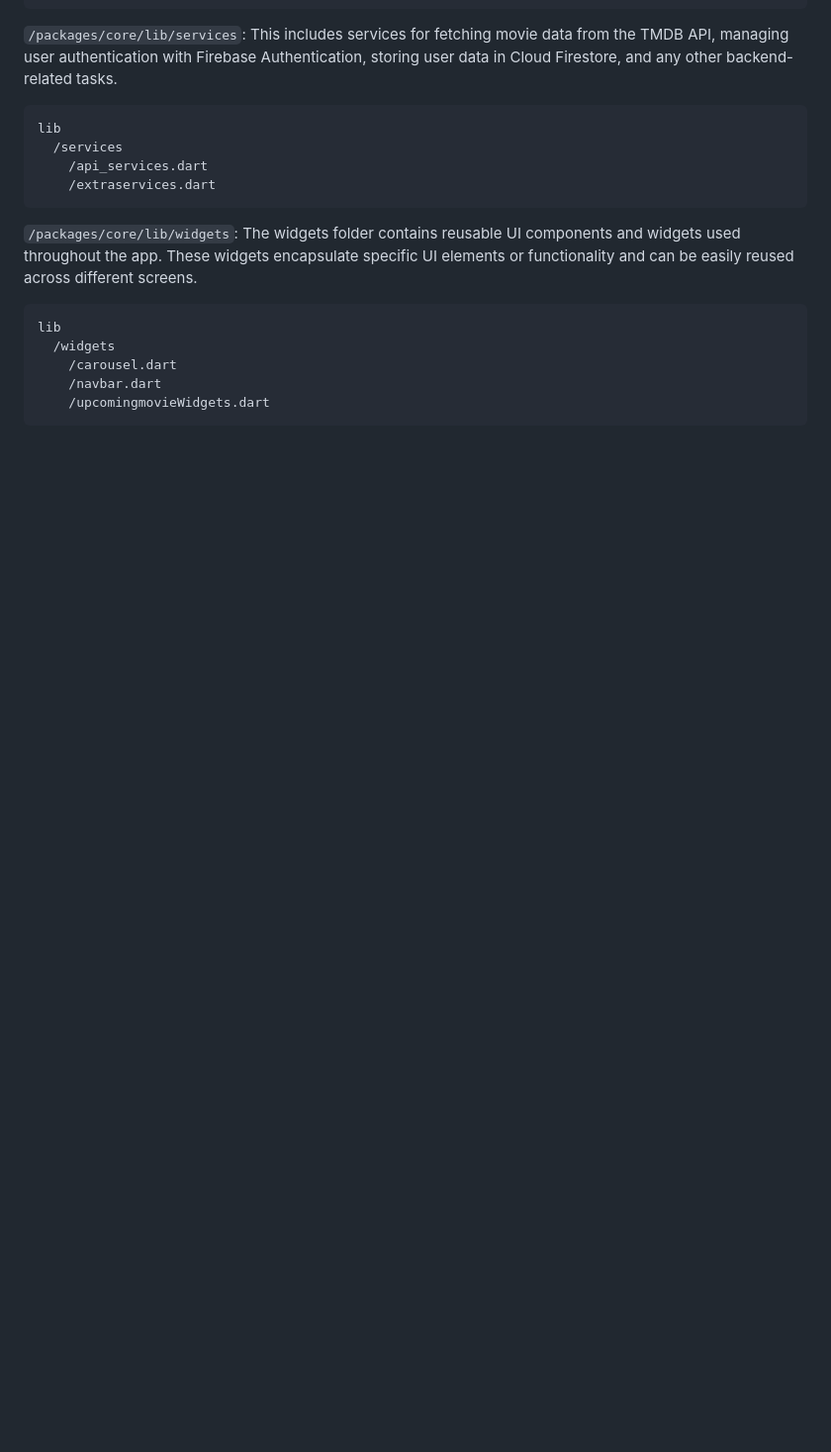
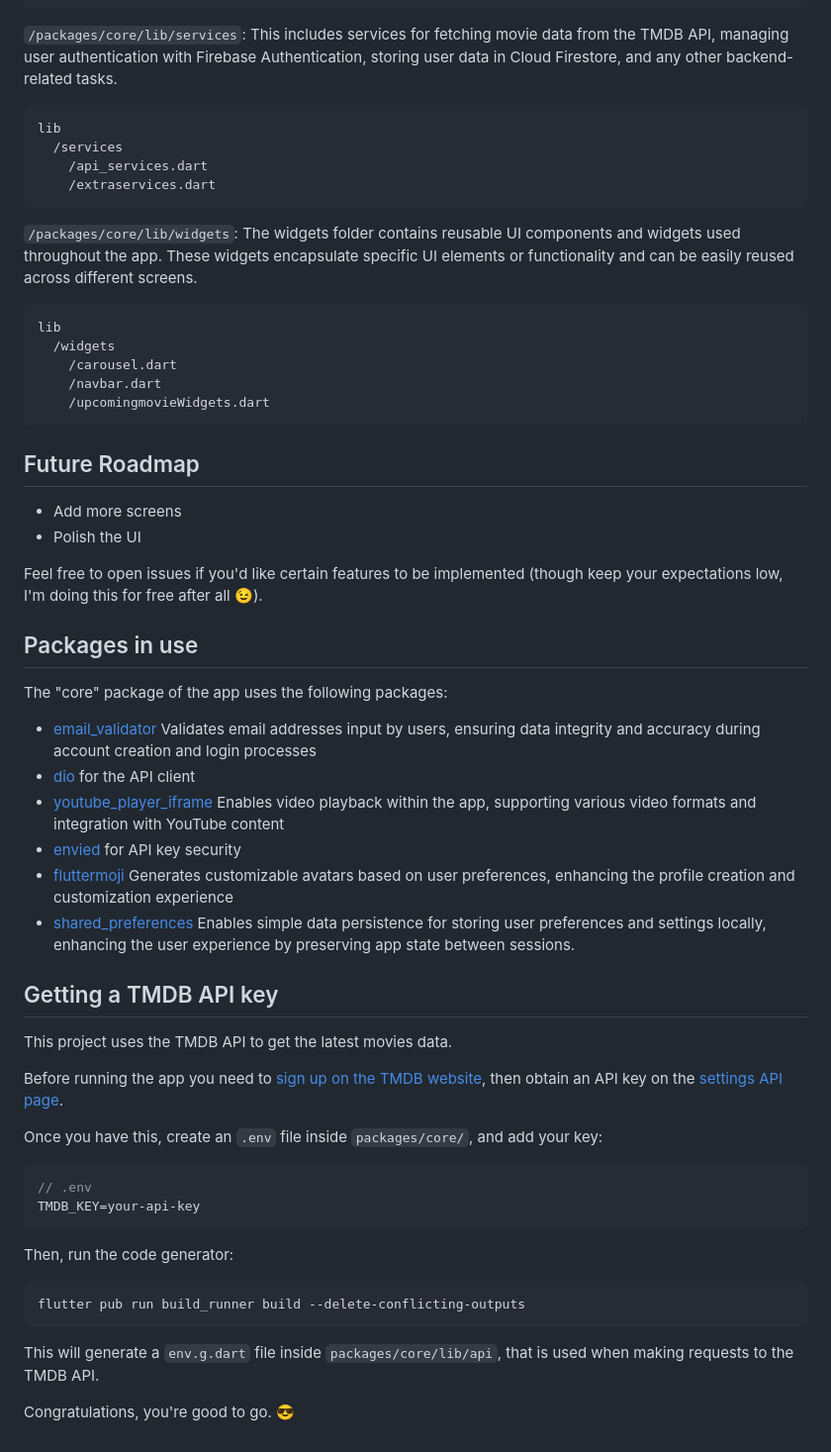
Before and after one commit to ShrutiJain418/movie_app, a Markdown page: README.md, the part around the change. Shown at 99% size. GitHub-like rendering; blank space fills up the shorter version.

````diff
--- a/README.md
+++ b/README.md
@@ -110,3 +110,47 @@ lib
     /navbar.dart
     /upcomingmovieWidgets.dart
 ```
+
+## Future Roadmap
+
+- Add more screens
+- Polish the UI
+
+Feel free to open issues if you'd like certain features to be implemented (though keep your expectations low, I'm doing this for free after all 😉).
+
+## Packages in use
+
+The "core" package of the app uses the following packages:
+
+- [email_validator](https://pub.dev/packages/email_validator) Validates email addresses input by users, ensuring data integrity and accuracy during account creation and
+  login processes
+- [dio](https://pub.dev/packages/dio) for the API client
+- [youtube_player_iframe](https://pub.dev/packages/youtube_player_iframe) Enables video playback within the app, supporting various video formats and integration with
+  YouTube content
+- [envied](https://pub.dev/packages/envied) for API key security
+- [fluttermoji](https://pub.dev/packages/fluttermoji) Generates customizable avatars based on user preferences, enhancing the profile creation and customization experience
+- [shared_preferences](https://pub.dev/packages/shared_preferences) Enables simple data persistence for storing user preferences and settings locally, enhancing the user
+  experience by preserving app state between sessions.
+
+## Getting a TMDB API key
+
+This project uses the TMDB API to get the latest movies data.
+
+Before running the app you need to [sign up on the TMDB website](https://www.themoviedb.org/signup), then obtain an API key on the [settings API page](https://www.themoviedb.org/settings/api).
+
+Once you have this, create an `.env` file inside `packages/core/`, and add your key:
+
+```dart
+// .env
+TMDB_KEY=your-api-key
+```
+
+Then, run the code generator:
+
+```
+flutter pub run build_runner build --delete-conflicting-outputs
+```
+
+This will generate a `env.g.dart` file inside `packages/core/lib/api`, that is used when making requests to the TMDB API.
+
+Congratulations, you're good to go. 😎
````
